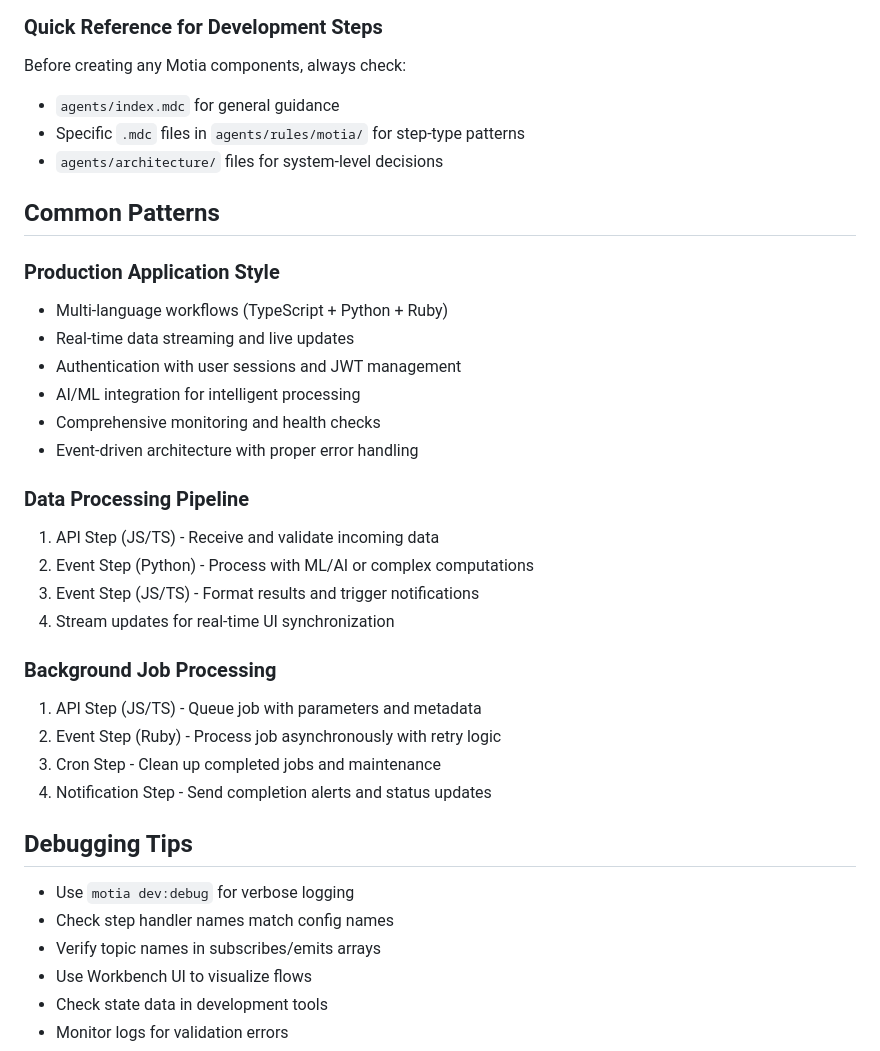
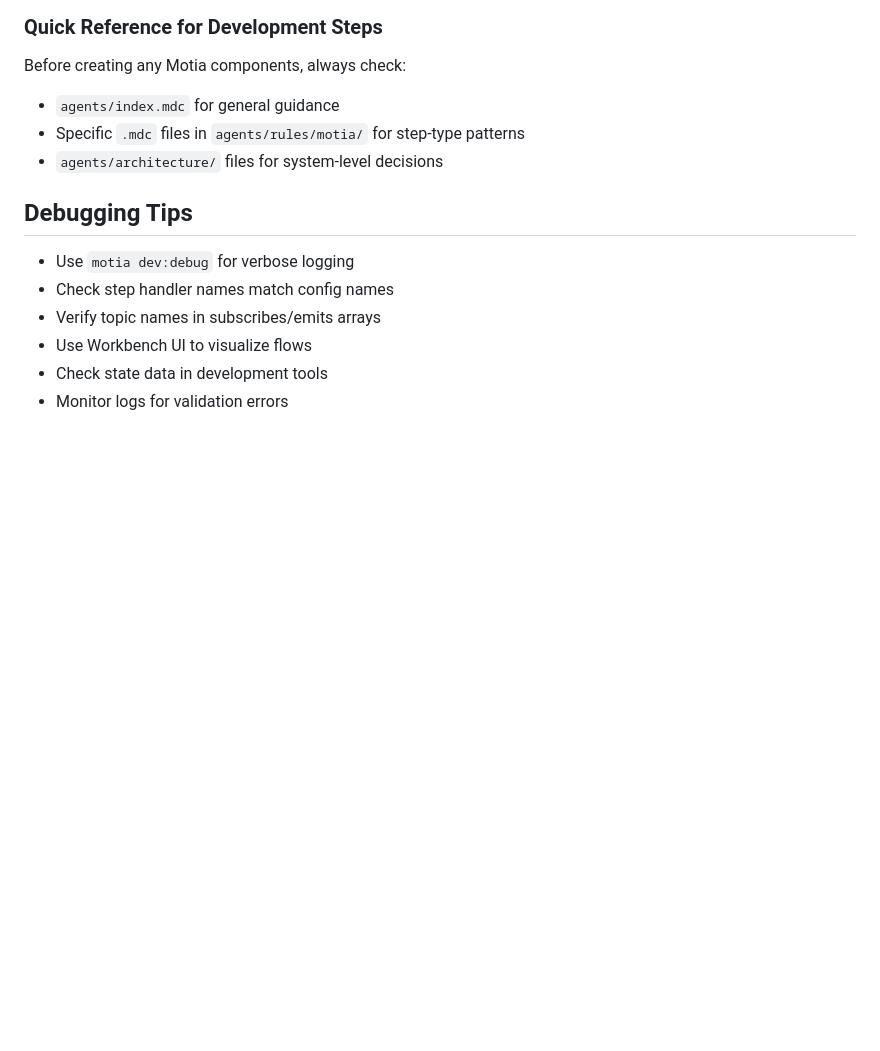
Before and after one commit to gagan114662/ipop, a Markdown page: AGENTS.md, the part around the change. Rendered like a GitHub page; blank space fills up the shorter version.

Commit message:
Saved your changes before starting work
Replit-Commit-Author: Agent
Replit-Commit-Session-Id: 118425cc-6db8-412a-bd3c-f687b3025404
Replit-Commit-Checkpoint-Type: full_checkpoint

```diff
--- a/AGENTS.md
+++ b/AGENTS.md
@@ -249,28 +249,6 @@ Before creating any Motia components, always check:
 - Specific `.mdc` files in `agents/rules/motia/` for step-type patterns
 - `agents/architecture/` files for system-level decisions
 
-## Common Patterns
-
-### Production Application Style
-- Multi-language workflows (TypeScript + Python + Ruby)
-- Real-time data streaming and live updates
-- Authentication with user sessions and JWT management
-- AI/ML integration for intelligent processing
-- Comprehensive monitoring and health checks
-- Event-driven architecture with proper error handling
-
-### Data Processing Pipeline
-1. API Step (JS/TS) - Receive and validate incoming data
-2. Event Step (Python) - Process with ML/AI or complex computations
-3. Event Step (JS/TS) - Format results and trigger notifications
-4. Stream updates for real-time UI synchronization
-
-### Background Job Processing
-1. API Step (JS/TS) - Queue job with parameters and metadata
-2. Event Step (Ruby) - Process job asynchronously with retry logic
-3. Cron Step - Clean up completed jobs and maintenance
-4. Notification Step - Send completion alerts and status updates
-
 ## Debugging Tips
 
 - Use `motia dev:debug` for verbose logging
```
